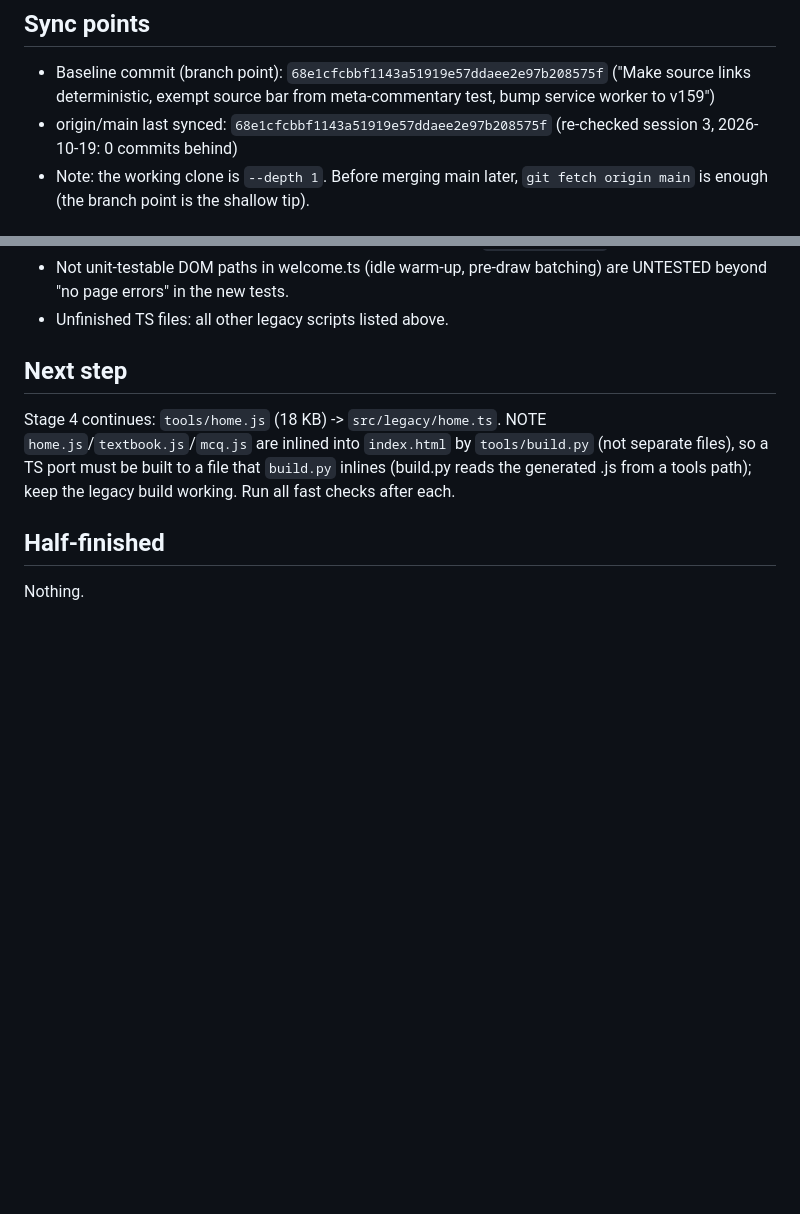
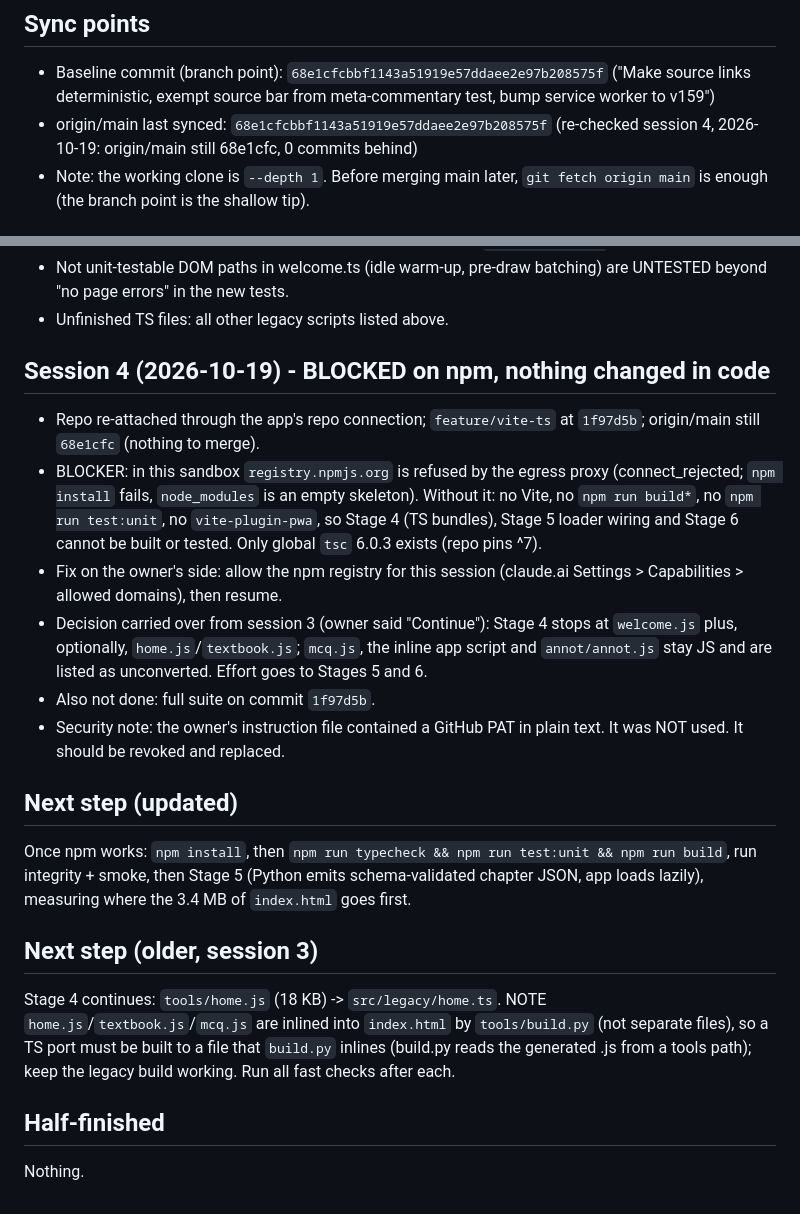
Before and after one commit to muhtasimrp74-lab/Patholo_zzee, a Markdown page: MIGRATION_STATUS.md, 2 parts joined by grey strips. Rendered like a GitHub page; blank space fills up the shorter version.

Commit message:
Session 4: record npm-registry blocker and next step
Co-Authored-By: Claude Sonnet 5.5 <noreply@anthropic.com>
Claude-Session: https://claude.ai/code/session_016FB3m1Vn1tN8yAZkUnjTgu

```diff
--- a/MIGRATION_STATUS.md
+++ b/MIGRATION_STATUS.md
@@ -4,7 +4,7 @@ Branch: `feature/vite-ts` (never push/merge/deploy `main` without explicit appro
 
 ## Sync points
 - Baseline commit (branch point): `68e1cfcbbf1143a51919e57ddaee2e97b208575f` ("Make source links deterministic, exempt source bar from meta-commentary test, bump service worker to v159")
-- origin/main last synced: `68e1cfcbbf1143a51919e57ddaee2e97b208575f` (re-checked session 3, 2026-10-19: 0 commits behind)
+- origin/main last synced: `68e1cfcbbf1143a51919e57ddaee2e97b208575f` (re-checked session 4, 2026-10-19: origin/main still 68e1cfc, 0 commits behind)
 - Note: the working clone is `--depth 1`. Before merging main later, `git fetch origin main` is enough (the branch point is the shallow tip).
 
 ## Stage checklist
@@ -134,7 +134,18 @@ Decision D3: backup/restore stays in the legacy `imp()` (same file format, same
 - Not unit-testable DOM paths in welcome.ts (idle warm-up, pre-draw batching) are UNTESTED beyond "no page errors" in the new tests.
 - Unfinished TS files: all other legacy scripts listed above.
 
-## Next step
+## Session 4 (2026-10-19) - BLOCKED on npm, nothing changed in code
+- Repo re-attached through the app's repo connection; `feature/vite-ts` at `1f97d5b`; origin/main still `68e1cfc` (nothing to merge).
+- BLOCKER: in this sandbox `registry.npmjs.org` is refused by the egress proxy (connect_rejected; `npm install` fails, `node_modules` is an empty skeleton). Without it: no Vite, no `npm run build*`, no `npm run test:unit`, no `vite-plugin-pwa`, so Stage 4 (TS bundles), Stage 5 loader wiring and Stage 6 cannot be built or tested. Only global `tsc` 6.0.3 exists (repo pins ^7).
+- Fix on the owner's side: allow the npm registry for this session (claude.ai Settings > Capabilities > allowed domains), then resume.
+- Decision carried over from session 3 (owner said "Continue"): Stage 4 stops at `welcome.js` plus, optionally, `home.js`/`textbook.js`; `mcq.js`, the inline app script and `annot/annot.js` stay JS and are listed as unconverted. Effort goes to Stages 5 and 6.
+- Also not done: full suite on commit `1f97d5b`.
+- Security note: the owner's instruction file contained a GitHub PAT in plain text. It was NOT used. It should be revoked and replaced.
+
+## Next step (updated)
+Once npm works: `npm install`, then `npm run typecheck && npm run test:unit && npm run build`, run integrity + smoke, then Stage 5 (Python emits schema-validated chapter JSON, app loads lazily), measuring where the 3.4 MB of `index.html` goes first.
+
+## Next step (older, session 3)
 Stage 4 continues: `tools/home.js` (18 KB) -> `src/legacy/home.ts`. NOTE `home.js`/`textbook.js`/`mcq.js` are inlined into `index.html` by `tools/build.py` (not separate files), so a TS port must be built to a file that `build.py` inlines (build.py reads the generated .js from a tools path); keep the legacy build working. Run all fast checks after each.
 
 ## Half-finished
```
